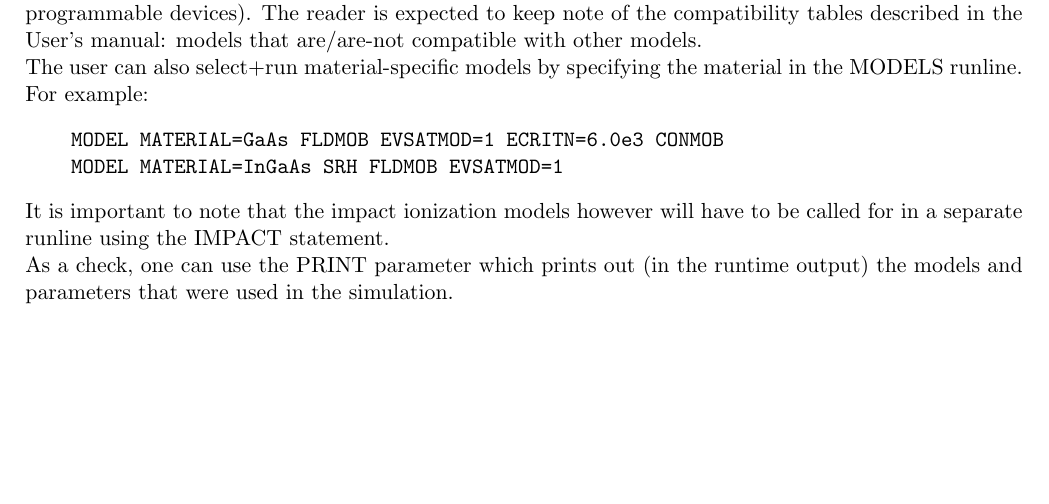
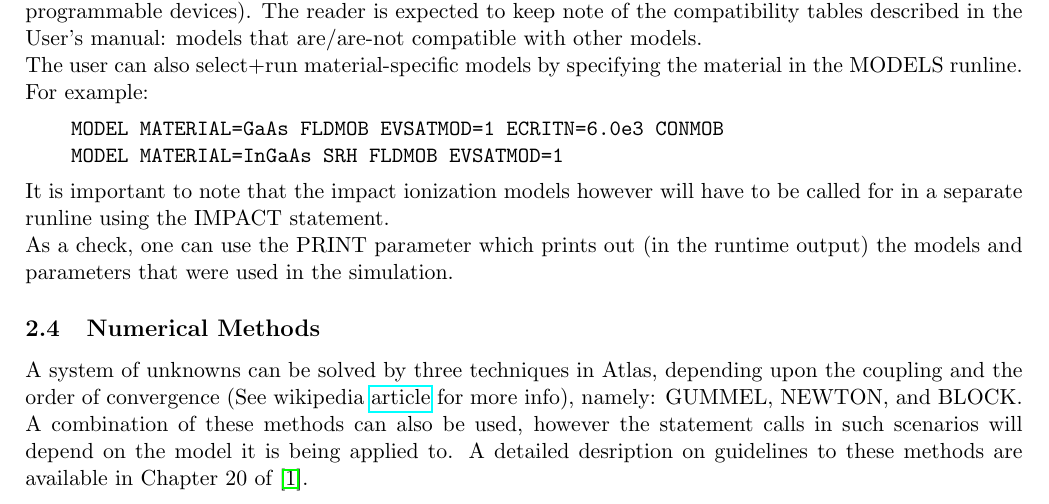
Before and after one commit to CodexForster/SIlvaco-Notes, a LaTeX document (Notes.tex): part of page 4 of 4 before the commit and part of page 4 of 5 after it, cut so that both start at the same text, the shorter picture padded with empty space. Compiled offline with pdfLaTeX.

Commit message:
Noted updated.

```diff
--- a/Notes.tex
+++ b/Notes.tex
@@ -131,5 +131,7 @@ The MODELS statement defines the physics models to be used by Atlas to perform t
 It is important to note that the impact ionization models however will have to be called for in a separate runline using the IMPACT statement.
 \newline As a check, one can use the PRINT parameter which prints out (in the runtime output) the models and parameters that were used in the simulation.
 
+\subsection{Numerical Methods}
+A system of unknowns can be solved by three techniques in Atlas, depending upon the coupling and the order of convergence (See wikipedia \href{https://en.wikipedia.org/wiki/Rate_of_convergence}{article} for more info), namely: GUMMEL, NEWTON, and BLOCK. A combination of these methods can also be used, however the statement calls in such scenarios will depend on the model it is being applied to. A detailed desription on guidelines to these methods are available in Chapter 20 of \cite{silvaco-atlas}.
 \bibliography{references}
 \end{document}
```
Also changed, not shown: Notes.pdf.
